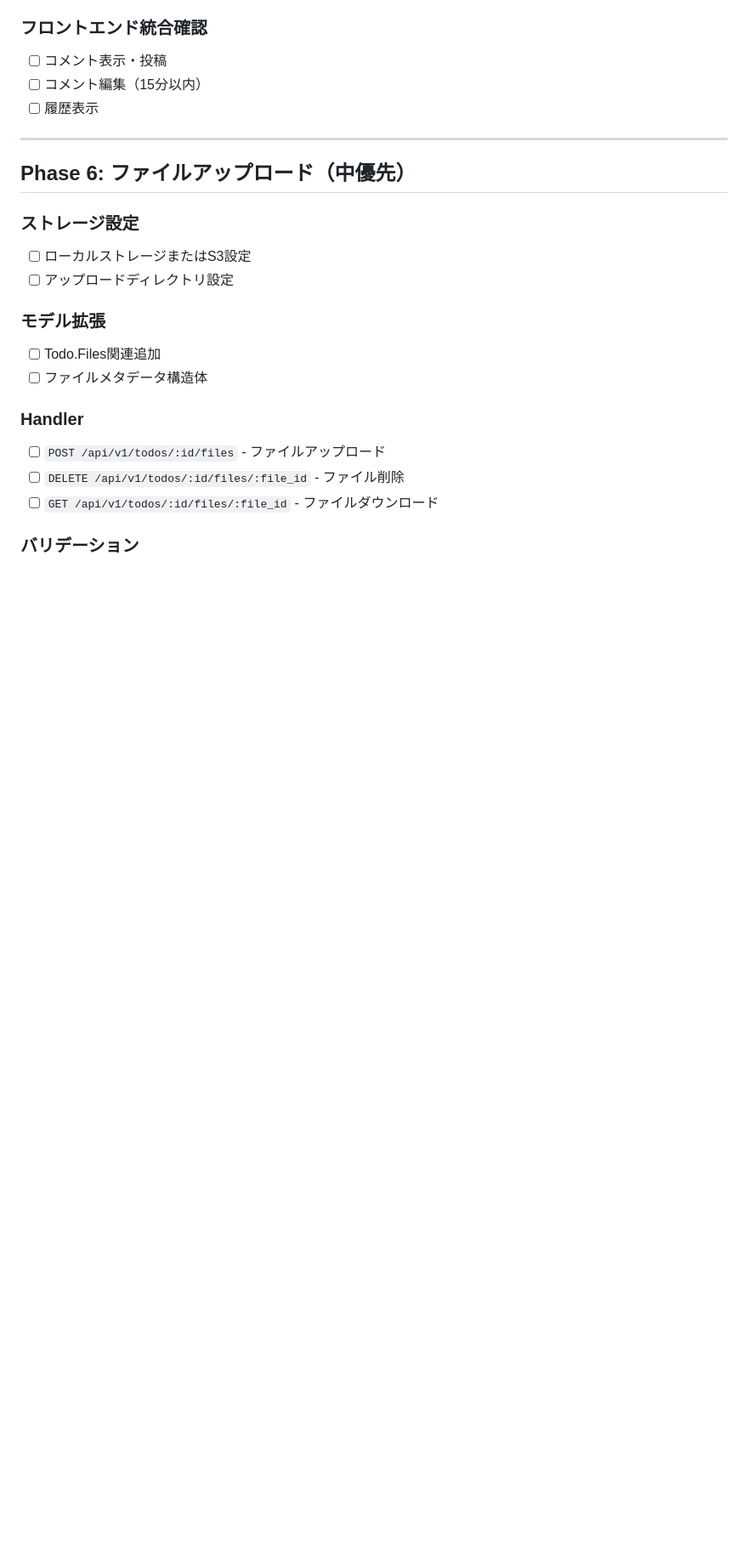
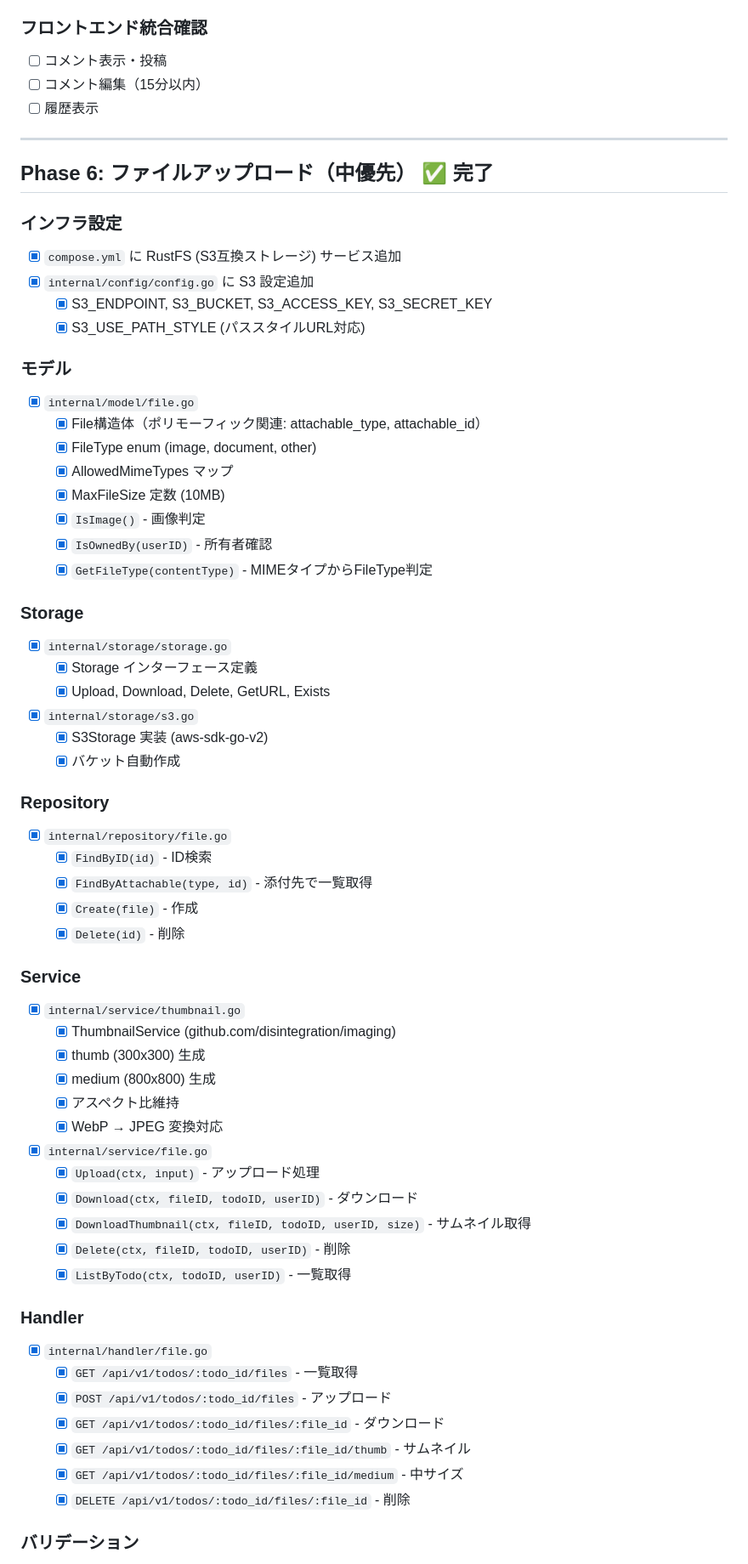
Before and after one commit to purupurupu/next-go, a Markdown page: docs/migration/migration-checklist.md, the part around one of its changes. Shown at 85% size. Drawn GitHub-style; blank space fills up the shorter version.

Commit message:
docs: Phase 6 チェックリストを完了状態に更新
- インフラ設定（RustFS, S3 config）
- モデル（File, FileType, AllowedMimeTypes）
- Storage インターフェース + S3 実装
- Repository, Service, Handler
- フロントエンド実装（型定義、API、フック、コンポーネント）

🤖 Generated with [Claude Code](https://claude.com/claude-code)

Co-Authored-By: Claude Opus 4.5 <noreply@anthropic.com>

```diff
--- a/docs/migration/migration-checklist.md
+++ b/docs/migration/migration-checklist.md
@@ -363,19 +363,60 @@
 
 ---
 
-## Phase 6: ファイルアップロード（中優先）
+## Phase 6: ファイルアップロード（中優先） ✅ 完了
 
-### ストレージ設定
-- [ ] ローカルストレージまたはS3設定
-- [ ] アップロードディレクトリ設定
+### インフラ設定
+- [x] `compose.yml` に RustFS (S3互換ストレージ) サービス追加
+- [x] `internal/config/config.go` に S3 設定追加
+  - [x] S3_ENDPOINT, S3_BUCKET, S3_ACCESS_KEY, S3_SECRET_KEY
+  - [x] S3_USE_PATH_STYLE (パススタイルURL対応)
 
-### モデル拡張
-- [ ] Todo.Files関連追加
-- [ ] ファイルメタデータ構造体
+### モデル
+- [x] `internal/model/file.go`
+  - [x] File構造体（ポリモーフィック関連: attachable_type, attachable_id）
+  - [x] FileType enum (image, document, other)
+  - [x] AllowedMimeTypes マップ
+  - [x] MaxFileSize 定数 (10MB)
+  - [x] `IsImage()` - 画像判定
+  - [x] `IsOwnedBy(userID)` - 所有者確認
+  - [x] `GetFileType(contentType)` - MIMEタイプからFileType判定
+
+### Storage
+- [x] `internal/storage/storage.go`
+  - [x] Storage インターフェース定義
+  - [x] Upload, Download, Delete, GetURL, Exists
+- [x] `internal/storage/s3.go`
+  - [x] S3Storage 実装 (aws-sdk-go-v2)
+  - [x] バケット自動作成
+
+### Repository
+- [x] `internal/repository/file.go`
+  - [x] `FindByID(id)` - ID検索
+  - [x] `FindByAttachable(type, id)` - 添付先で一覧取得
+  - [x] `Create(file)` - 作成
+  - [x] `Delete(id)` - 削除
+
+### Service
+- [x] `internal/service/thumbnail.go`
+  - [x] ThumbnailService (github.com/disintegration/imaging)
+  - [x] thumb (300x300) 生成
+  - [x] medium (800x800) 生成
+  - [x] アスペクト比維持
+  - [x] WebP → JPEG 変換対応
+- [x] `internal/service/file.go`
+  - [x] `Upload(ctx, input)` - アップロード処理
+  - [x] `Download(ctx, fileID, todoID, userID)` - ダウンロード
+  - [x] `DownloadThumbnail(ctx, fileID, todoID, userID, size)` - サムネイル取得
+  - [x] `Delete(ctx, fileID, todoID, userID)` - 削除
+  - [x] `ListByTodo(ctx, todoID, userID)` - 一覧取得
 
 ### Handler
-- [ ] `POST /api/v1/todos/:id/files` - ファイルアップロード
-- [ ] `DELETE /api/v1/todos/:id/files/:file_id` - ファイル削除
-- [ ] `GET /api/v1/todos/:id/files/:file_id` - ファイルダウンロード
+- [x] `internal/handler/file.go`
+  - [x] `GET /api/v1/todos/:todo_id/files` - 一覧取得
+  - [x] `POST /api/v1/todos/:todo_id/files` - アップロード
+  - [x] `GET /api/v1/todos/:todo_id/files/:file_id` - ダウンロード
+  - [x] `GET /api/v1/todos/:todo_id/files/:file_id/thumb` - サムネイル
+  - [x] `GET /api/v1/todos/:todo_id/files/:file_id/medium` - 中サイズ
+  - [x] `DELETE /api/v1/todos/:todo_id/files/:file_id` - 削除
 
 ### バリデーション
```
Also changed, not shown: other parts of docs/migration/migration-checklist.md (+27 -11 lines).
